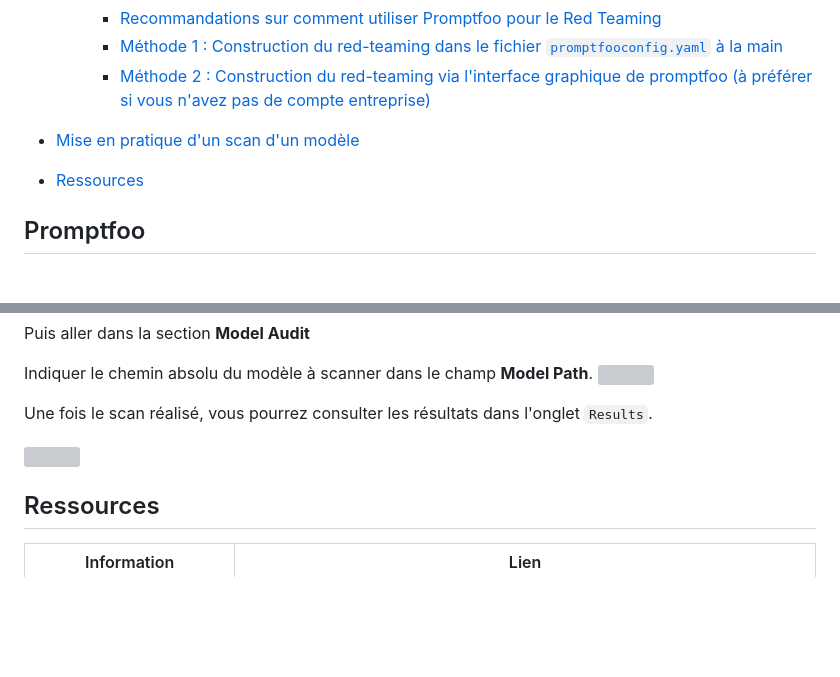
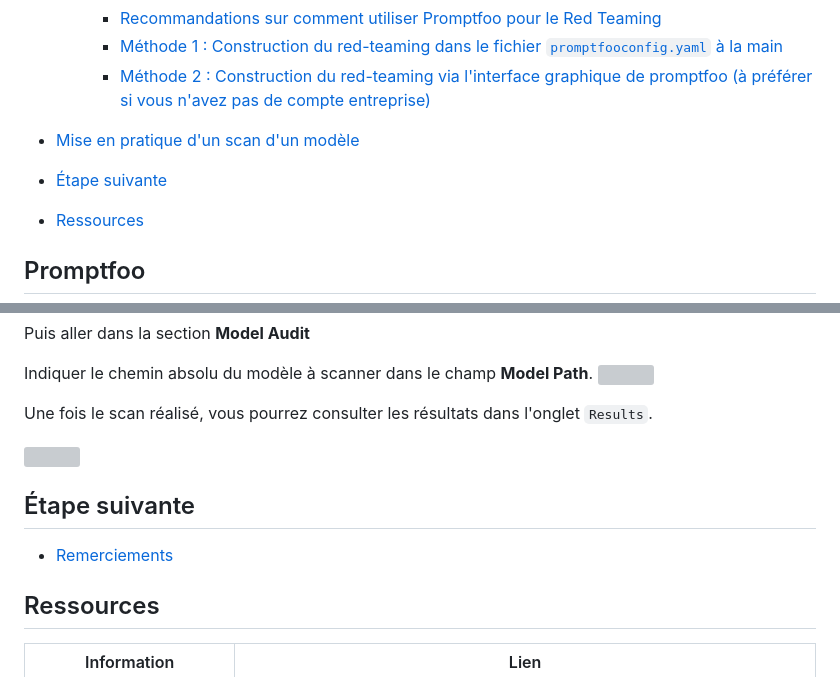
Before and after one commit to pi-2r/devfest2025-La-Guerre-des-Prompts-attaques-et-defenses-au-royaume-des-LLM, a Markdown page: step_15.md, 2 parts joined by grey strips. Drawn GitHub-style; blank space fills up the shorter version; grey boxes are pictures that could not be loaded.

Commit message:
update next steps

```diff
--- a/step_15.md
+++ b/step_15.md
@@ -17,6 +17,8 @@
       - [Méthode 2 : Construction du red-teaming via l'interface graphique de promptfoo (à préférer si vous n'avez pas de compte entreprise)](#méthode-2--construction-du-red-teaming-via-linterface-graphique-de-promptfoo-à-préférer-si-vous-navez-pas-de-compte-entreprise)
 
 - [Mise en pratique d'un scan d'un modèle](#mise-en-pratique-dun-scan-dun-modèle)
+
+- [Étape suivante](#étape-suivante)
 - [Ressources](#ressources)
 
 
@@ -165,6 +167,10 @@ Une fois le scan réalisé, vous pourrez consulter les résultats dans l'onglet
 <img src="img/promptfoo_result_security_audit.png" width="800">
 
 
+## Étape suivante
+
+- [Remerciements](thanks-you.md)
+
 ## Ressources
 
 | Information                                                                               | Lien                                                                                                                                                                                                                                         |
```
